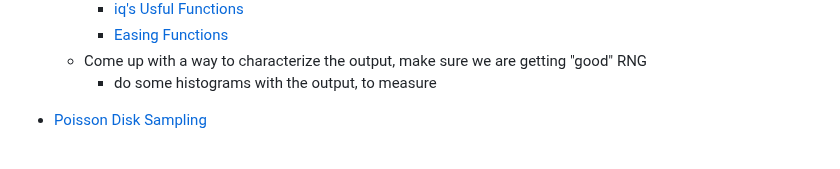
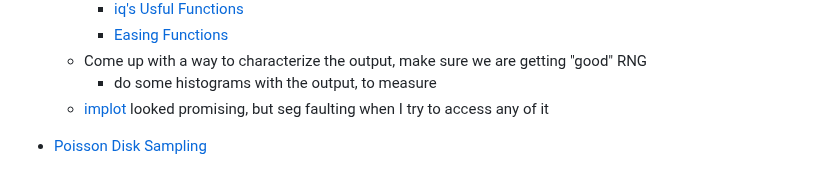
Before and after one commit to 0xBAMA/jbDE, a Markdown page: TODO.md, the part around the change. Drawn GitHub-style.

Commit message:
note about implot

```diff
--- a/TODO.md
+++ b/TODO.md
@@ -133,6 +133,7 @@ This is a planning document for work on this project and in general, about the t
 		- [Easing Functions](https://easings.net/)
 	- Come up with a way to characterize the output, make sure we are getting "good" RNG
 		- do some histograms with the output, to measure
+	- [implot](https://github.com/epezent/implot) looked promising, but seg faulting when I try to access any of it
 
 - [Poisson Disk Sampling](https://github.com/corporateshark/poisson-disk-generator)
 	- Point locations based on [this paper](https://www.cs.ubc.ca/~rbridson/docs/bridson-siggraph07-poissondisk.pdf)
```
